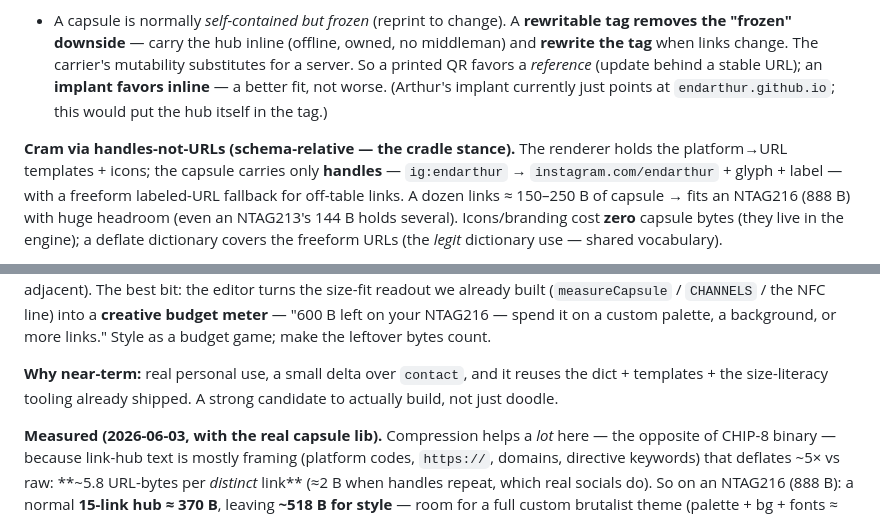
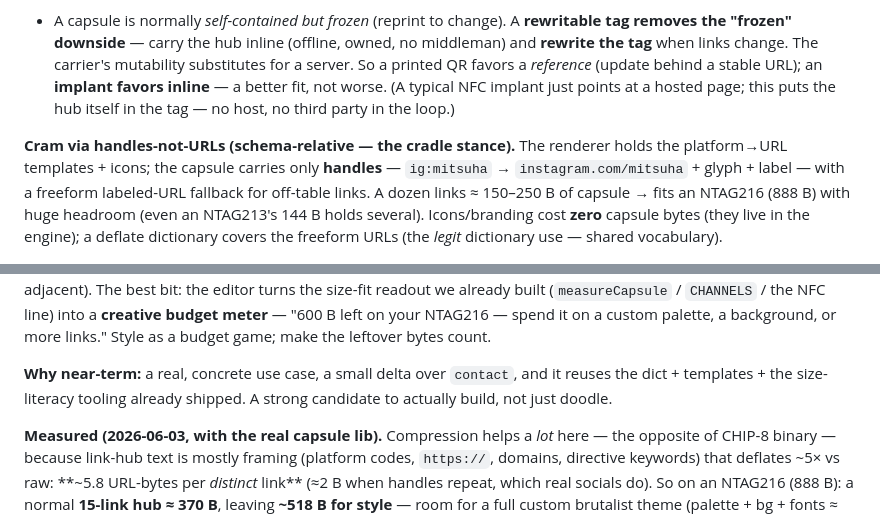
Before and after one commit to gentropic/cradle, a Markdown page: IDEAS.md, 2 parts joined by grey strips. Rendered like a GitHub page.

Commit message:
docs(ideas): genericize the bio entry — drop personal name/handles
Swap the maintainer's implant/handle references for generic phrasing ("a typical
NFC implant", `ig:mitsuha`) and "real personal use" → "a real, concrete use case".
Kept the org deploy refs (gentropic.org / c.gentropic.org) — those are project
infra, not personal.

Co-Authored-By: Claude Opus 4.8 (1M context) <noreply@anthropic.com>

```diff
--- a/IDEAS.md
+++ b/IDEAS.md
@@ -27,12 +27,12 @@ that's the insight that makes *inline* the right call here:
   owned, no middleman) and **rewrite the tag** when links change. The carrier's
   mutability substitutes for a server. So a printed QR favors a *reference* (update
   behind a stable URL); an **implant favors inline** — a better fit, not worse.
-  (Arthur's implant currently just points at `endarthur.github.io`; this would put
-  the hub itself in the tag.)
+  (A typical NFC implant just points at a hosted page; this puts the hub itself in
+  the tag — no host, no third party in the loop.)
 
 **Cram via handles-not-URLs (schema-relative — the cradle stance).** The renderer
 holds the platform→URL templates + icons; the capsule carries only **handles** —
-`ig:endarthur` → `instagram.com/endarthur` + glyph + label — with a freeform
+`ig:mitsuha` → `instagram.com/mitsuha` + glyph + label — with a freeform
 labeled-URL fallback for off-table links. A dozen links ≈ 150–250 B of capsule →
 fits an NTAG216 (888 B) with huge headroom (even an NTAG213's 144 B holds several).
 Icons/branding cost **zero** capsule bytes (they live in the engine); a deflate
@@ -63,8 +63,8 @@ into a **creative budget meter** — "600 B left on your NTAG216 — spend it on
 custom palette, a background, or more links." Style as a budget game; make the
 leftover bytes count.
 
-**Why near-term:** real personal use, a small delta over `contact`, and it reuses
-the dict + templates + the size-literacy tooling already shipped. A strong
+**Why near-term:** a real, concrete use case, a small delta over `contact`, and it
+reuses the dict + templates + the size-literacy tooling already shipped. A strong
 candidate to actually build, not just doodle.
 
 **Measured (2026-06-03, with the real capsule lib).** Compression helps a *lot*
```
